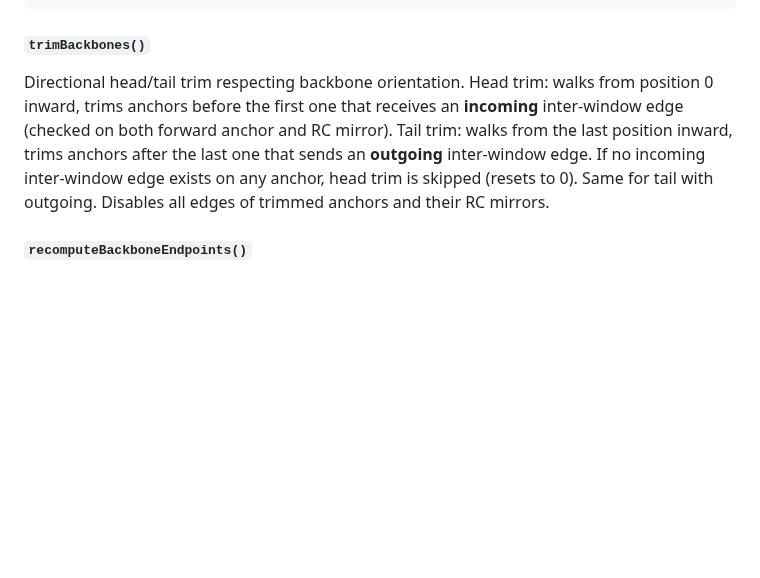
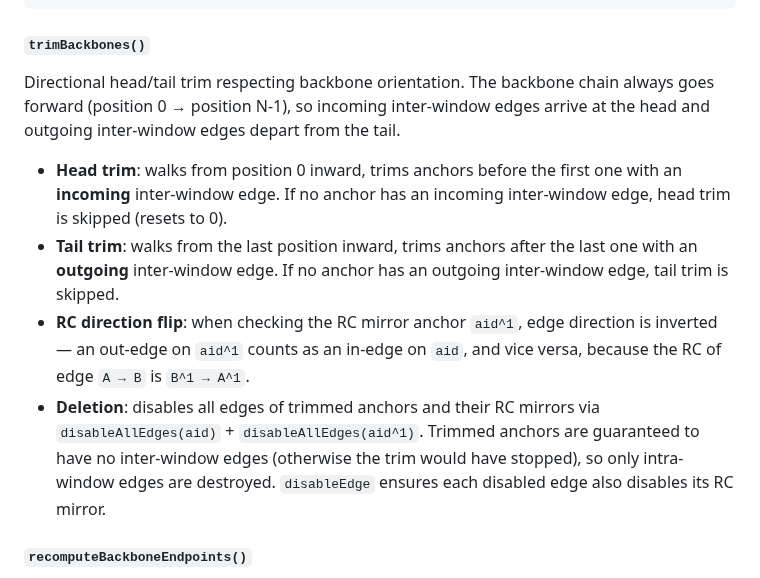
Before and after one commit to kokyriakidis/dinara, a Markdown page: CHECKPOINT.md, the part around the change. GitHub-like rendering; blank space fills up the shorter version.

Commit message:
Update CHECKPOINT.md: detailed trimBackbones documentation
Co-authored-by: Ona <no-reply@ona.com>

````diff
--- a/CHECKPOINT.md
+++ b/CHECKPOINT.md
@@ -153,7 +153,12 @@ After:  a0 → a1             a3 → a4  (linearized)
 ```
 
 #### `trimBackbones()`
-Directional head/tail trim respecting backbone orientation. Head trim: walks from position 0 inward, trims anchors before the first one that receives an **incoming** inter-window edge (checked on both forward anchor and RC mirror). Tail trim: walks from the last position inward, trims anchors after the last one that sends an **outgoing** inter-window edge. If no incoming inter-window edge exists on any anchor, head trim is skipped (resets to 0). Same for tail with outgoing. Disables all edges of trimmed anchors and their RC mirrors.
+Directional head/tail trim respecting backbone orientation. The backbone chain always goes forward (position 0 → position N-1), so incoming inter-window edges arrive at the head and outgoing inter-window edges depart from the tail.
+
+- **Head trim**: walks from position 0 inward, trims anchors before the first one with an **incoming** inter-window edge. If no anchor has an incoming inter-window edge, head trim is skipped (resets to 0).
+- **Tail trim**: walks from the last position inward, trims anchors after the last one with an **outgoing** inter-window edge. If no anchor has an outgoing inter-window edge, tail trim is skipped.
+- **RC direction flip**: when checking the RC mirror anchor `aid^1`, edge direction is inverted — an out-edge on `aid^1` counts as an in-edge on `aid`, and vice versa, because the RC of edge `A → B` is `B^1 → A^1`.
+- **Deletion**: disables all edges of trimmed anchors and their RC mirrors via `disableAllEdges(aid)` + `disableAllEdges(aid^1)`. Trimmed anchors are guaranteed to have no inter-window edges (otherwise the trim would have stopped), so only intra-window edges are destroyed. `disableEdge` ensures each disabled edge also disables its RC mirror.
 
 #### `recomputeBackboneEndpoints()`
 For each window, walks the backbone read's full journey, builds a window sequence from anchors that still have active edges, and updates `backbonePreviousWindow`/`backboneNextWindow`. Must run before any filter that uses these fields.
````
